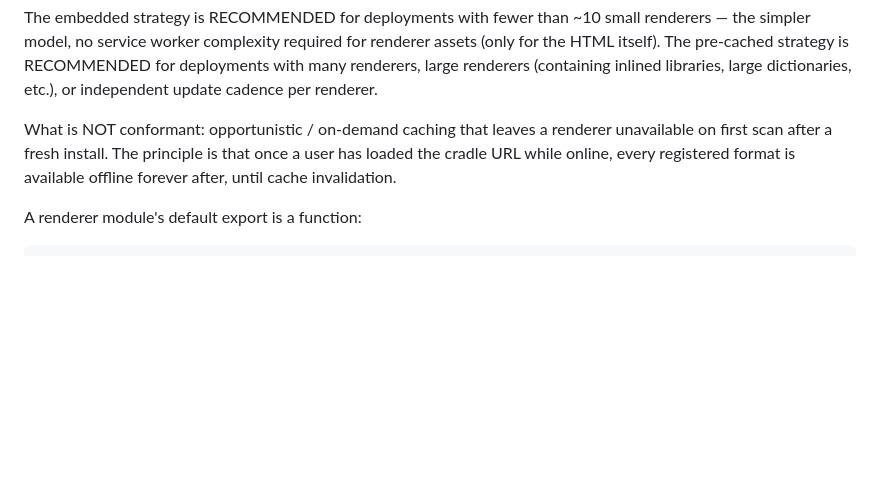
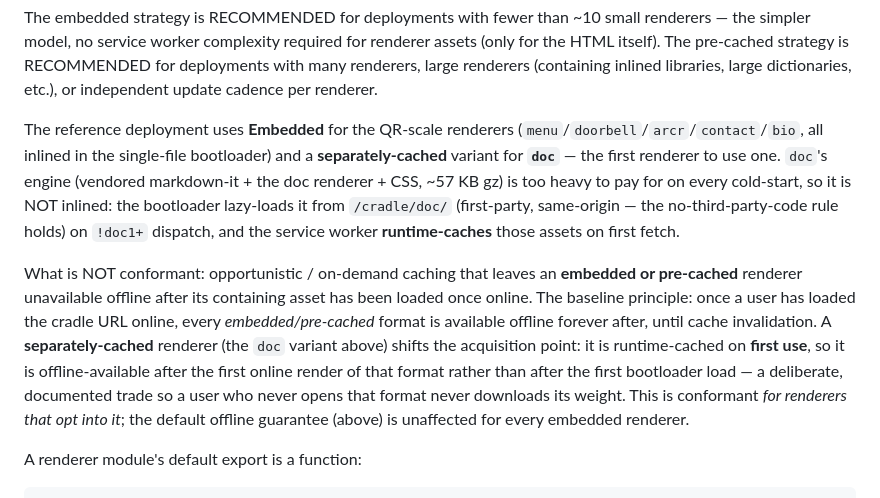
Before and after one commit to gentropic/cradle, a Markdown page: SPEC-cradle.md, the part around the change. Drawn GitHub-style; blank space fills up the shorter version.

Commit message:
docs: bring repo docs current with doc (README spec list + SPEC-cradle)
- README: add SPEC-doc.md to the format-spec list (was missing).
- SPEC-cradle §6: document doc as the FIRST separately-cached renderer (engine lazy-loaded
  from /cradle/doc/, SW runtime-cached), and refine the offline-guarantee wording to be
  honest about the trade: a separately-cached renderer is offline after first USE (not first
  bootloader load), so non-users never download its weight — conformant for renderers that
  opt in; the embedded renderers' guarantee is unchanged.

(SPEC-doc.md itself is already changelog-maintained through v1.1; CLAUDE.md + the cradle
memories — doc-renderer-shipped, github-pages-nojekyll-gotcha — updated locally.)

Co-Authored-By: Claude Opus 4.8 (1M context) <noreply@anthropic.com>

```diff
--- a/SPEC-cradle.md
+++ b/SPEC-cradle.md
@@ -147,7 +147,9 @@ self.addEventListener('install', e => {
 
 The embedded strategy is RECOMMENDED for deployments with fewer than ~10 small renderers — the simpler model, no service worker complexity required for renderer assets (only for the HTML itself). The pre-cached strategy is RECOMMENDED for deployments with many renderers, large renderers (containing inlined libraries, large dictionaries, etc.), or independent update cadence per renderer.
 
-What is NOT conformant: opportunistic / on-demand caching that leaves a renderer unavailable on first scan after a fresh install. The principle is that once a user has loaded the cradle URL while online, every registered format is available offline forever after, until cache invalidation.
+The reference deployment uses **Embedded** for the QR-scale renderers (`menu`/`doorbell`/`arcr`/`contact`/`bio`, all inlined in the single-file bootloader) and a **separately-cached** variant for **`doc`** — the first renderer to use one. `doc`'s engine (vendored markdown-it + the doc renderer + CSS, ~57 KB gz) is too heavy to pay for on every cold-start, so it is NOT inlined: the bootloader lazy-loads it from `/cradle/doc/` (first-party, same-origin — the no-third-party-code rule holds) on `!doc1+` dispatch, and the service worker **runtime-caches** those assets on first fetch.
+
+What is NOT conformant: opportunistic / on-demand caching that leaves an **embedded or pre-cached** renderer unavailable offline after its containing asset has been loaded once online. The baseline principle: once a user has loaded the cradle URL online, every *embedded/pre-cached* format is available offline forever after, until cache invalidation. A **separately-cached** renderer (the `doc` variant above) shifts the acquisition point: it is runtime-cached on **first use**, so it is offline-available after the first online render of that format rather than after the first bootloader load — a deliberate, documented trade so a user who never opens that format never downloads its weight. This is conformant *for renderers that opt into it*; the default offline guarantee (above) is unaffected for every embedded renderer.
 
 A renderer module's default export is a function:
 
```
Also changed, not shown: README.md (+1 -0 lines).
